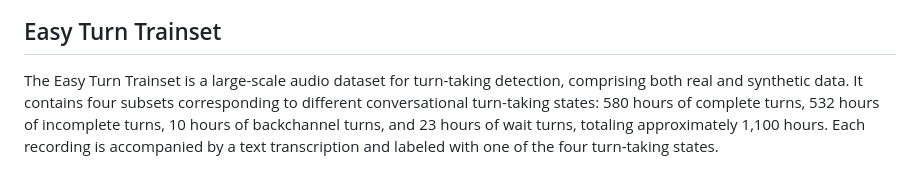
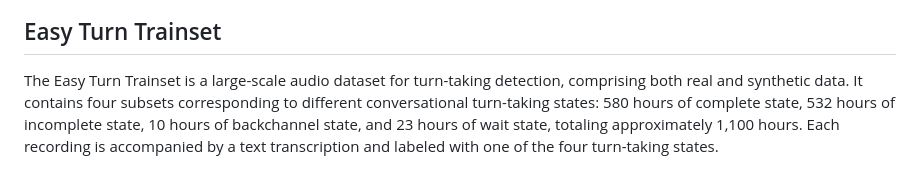
Before and after one commit to ASLP-lab/Easy-Turn, a Markdown page: README.md, the part around the change. Rendered like a GitHub page.

```diff
--- a/README.md
+++ b/README.md
@@ -29,7 +29,7 @@ Full-duplex interaction is crucial for natural human–machine communication, ye
 <div align="center"><img width="550px" src="src/architecture.jpg" /></div>
 
 ## Easy Turn Trainset
-The Easy Turn Trainset is a large-scale audio dataset for turn-taking detection, comprising both real and synthetic data. It contains four subsets corresponding to different conversational turn-taking states: 580 hours of complete turns, 532 hours of incomplete turns, 10 hours of backchannel turns, and 23 hours of wait turns, totaling approximately 1,100 hours. Each recording is accompanied by a text transcription and labeled with one of the four turn-taking states.
+The Easy Turn Trainset is a large-scale audio dataset for turn-taking detection, comprising both real and synthetic data. It contains four subsets corresponding to different conversational turn-taking states: 580 hours of complete state, 532 hours of incomplete state, 10 hours of backchannel state, and 23 hours of wait state, totaling approximately 1,100 hours. Each recording is accompanied by a text transcription and labeled with one of the four turn-taking states.
 <div align="center"><img width="550px" src="src/data_pipeline.jpg" /></div>
 
 ## EXPERIMENTS
```
